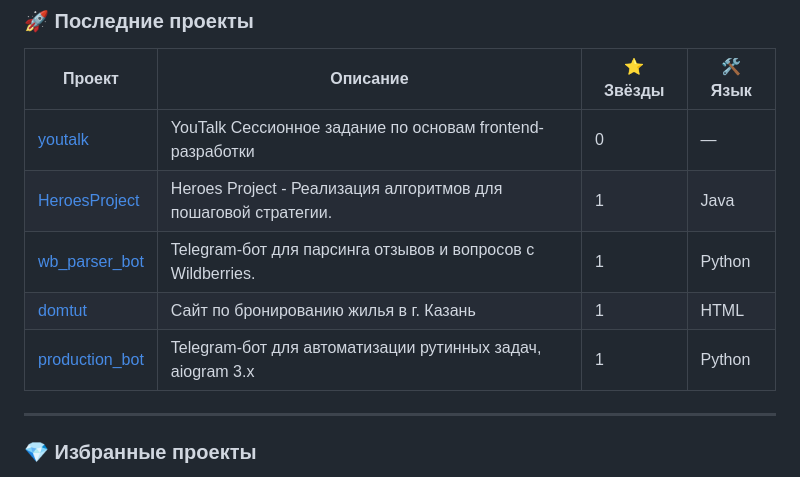
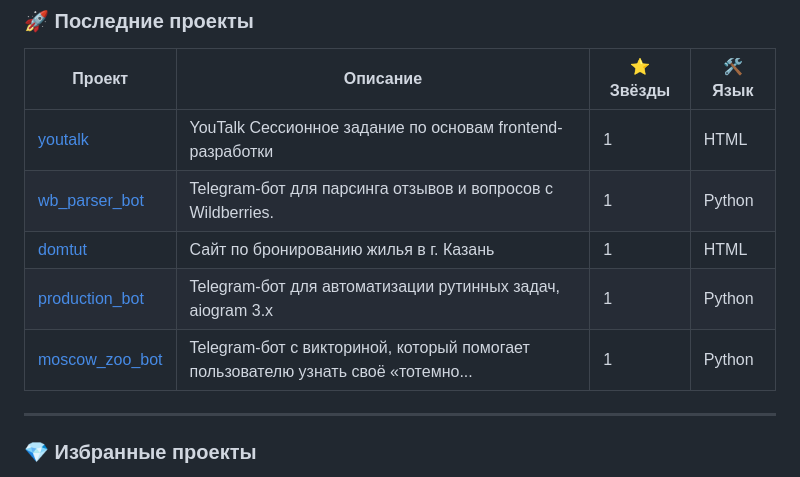
Before and after one commit to lavren007/lavren007, a Markdown page: README.md, the part around the change. Rendered like a GitHub page.

Commit message:
📦 Обновление списка проектов (создание/удаление репозитория)

```diff
--- a/README.md
+++ b/README.md
@@ -87,11 +87,11 @@
 <!-- START_PROJECT_LIST -->
 | Проект | Описание | ⭐ Звёзды | 🛠 Язык |
 |--------|----------|-----------|---------|
-| [youtalk](https://github.com/lavren007/youtalk) | YouTalk Сессионное задание по основам frontend-разработки | 0 | — |
-| [HeroesProject](https://github.com/lavren007/HeroesProject) | Heroes Project - Реализация алгоритмов для пошаговой стратегии. | 1 | Java |
+| [youtalk](https://github.com/lavren007/youtalk) | YouTalk Сессионное задание по основам frontend-разработки | 1 | HTML |
 | [wb_parser_bot](https://github.com/lavren007/wb_parser_bot) | Telegram-бот для парсинга отзывов и вопросов с Wildberries. | 1 | Python |
 | [domtut](https://github.com/lavren007/domtut) | Сайт по бронированию жилья в г. Казань | 1 | HTML |
 | [production_bot](https://github.com/lavren007/production_bot) | Telegram-бот для автоматизации рутинных задач, aiogram 3.x | 1 | Python |
+| [moscow_zoo_bot](https://github.com/lavren007/moscow_zoo_bot) | Telegram-бот с викториной, который помогает пользователю узнать своё «тотемно... | 1 | Python |
 <!-- END_PROJECT_LIST -->
 
 ---
```
